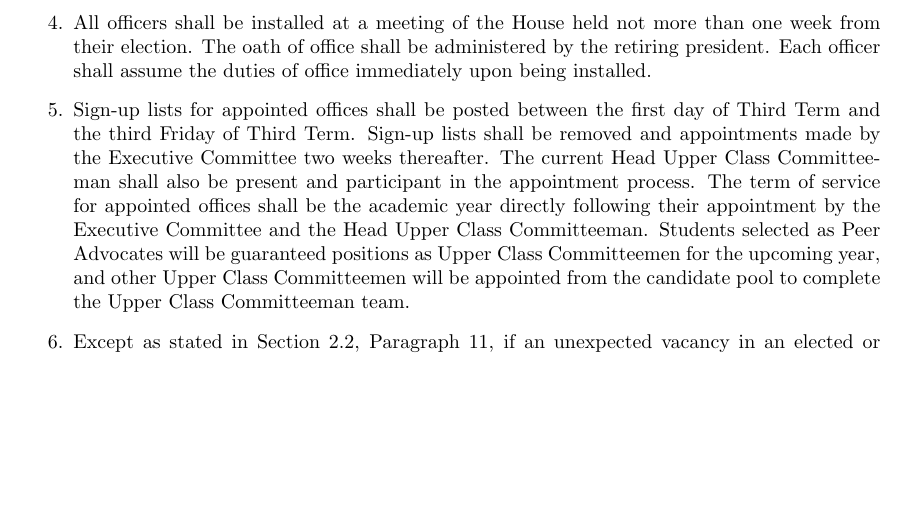
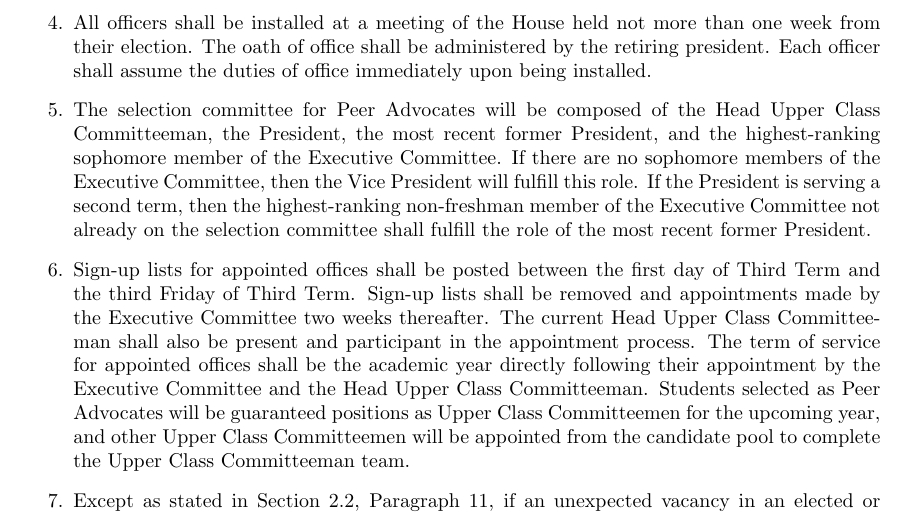
Before and after one commit to VenerableHouse/VenerableConstitution, a LaTeX document (constitution.tex): part of page 5 of 12, cut so that both start at the same text, the shorter picture padded with empty space. Compiled offline with pdfLaTeX.

Commit message:
Peer Advocate Selection Committee Amendment
Passed 12/8/2017; dictates who is on the Peer Advocate selection committee

```diff
--- a/constitution.tex
+++ b/constitution.tex
@@ -83,6 +83,7 @@ Each officer shall be a Full Member of the House when elected and during his ter
 \item Election of all officers except Social Team and Athletic Team shall be carried out at a House Meeting held for that purpose within one week after the nomination meeting. The order of election shall be in the following order: President, Vice President, Secretary, Treasurer, Librarian, Social Chairman, Athletic Manager, Sophomore Representative, Off-Campus Representative, two BoC representatives, CRC representative, ARC representative. The election for each office shall be held before nominations for successive offices are closed. Election shall require a majority of votes cast from the total voting membership, not including blank ballots, and they shall be made by secret ballot. Elections shall be managed by an Election Committee in accordance with the Procedural Amendment.
 \item Election for Social Team and Athletic Team shall be carried out through proxy voting beginning at the conclusion of the House Meeting described in section 2.4.2 and concluding 48 hours later. The elections shall be managed by the Election Committee.
 \item All officers shall be installed at a meeting of the House held not more than one week from their election. The oath of office shall be administered by the retiring president. Each officer shall assume the duties of office immediately upon being installed.
+\item The selection committee for Peer Advocates will be composed of the Head Upper Class Committeeman, the President, the most recent former President, and the highest-ranking sophomore member of the Executive Committee. If there are no sophomore members of the Executive Committee, then the Vice President will fulfill this role. If the President is serving a second term, then the highest-ranking non-freshman member of the Executive Committee not already on the selection committee shall fulfill the role of the most recent former President.
 \item Sign-up lists for appointed offices shall be posted between the first day of Third Term and the third Friday of Third Term. Sign-up lists shall be removed and appointments made by the Executive Committee two weeks thereafter. The current Head Upper Class Committeeman shall also be present and participant in the appointment process. The term of service for appointed offices shall be the academic year directly following their appointment by the Executive Committee and the Head Upper Class Committeeman. Students selected as Peer Advocates will be guaranteed positions as Upper Class Committeemen for the upcoming year, and other Upper Class Committeemen will be appointed from the candidate pool to complete the Upper Class Committeeman team.
 \item Except as stated in Section 2.2, Paragraph 11, if an unexpected vacancy in an elected or appointed office occurs, the Executive Committee, or the remaining part thereof, shall select a qualified member of the House to fill the vacancy until the next election or appointment process. If an elected or appointed officer plans to be absent or otherwise unable to fulfill their duties for an extended period of time (e.g. study abroad), the officer shall notify the Executive Committee of their intended absence, and the Executive Committee shall then appoint a qualified member of the House to temporarily fill the position until the officer can assume his or her duties again.
 \end{enumerate}
```
